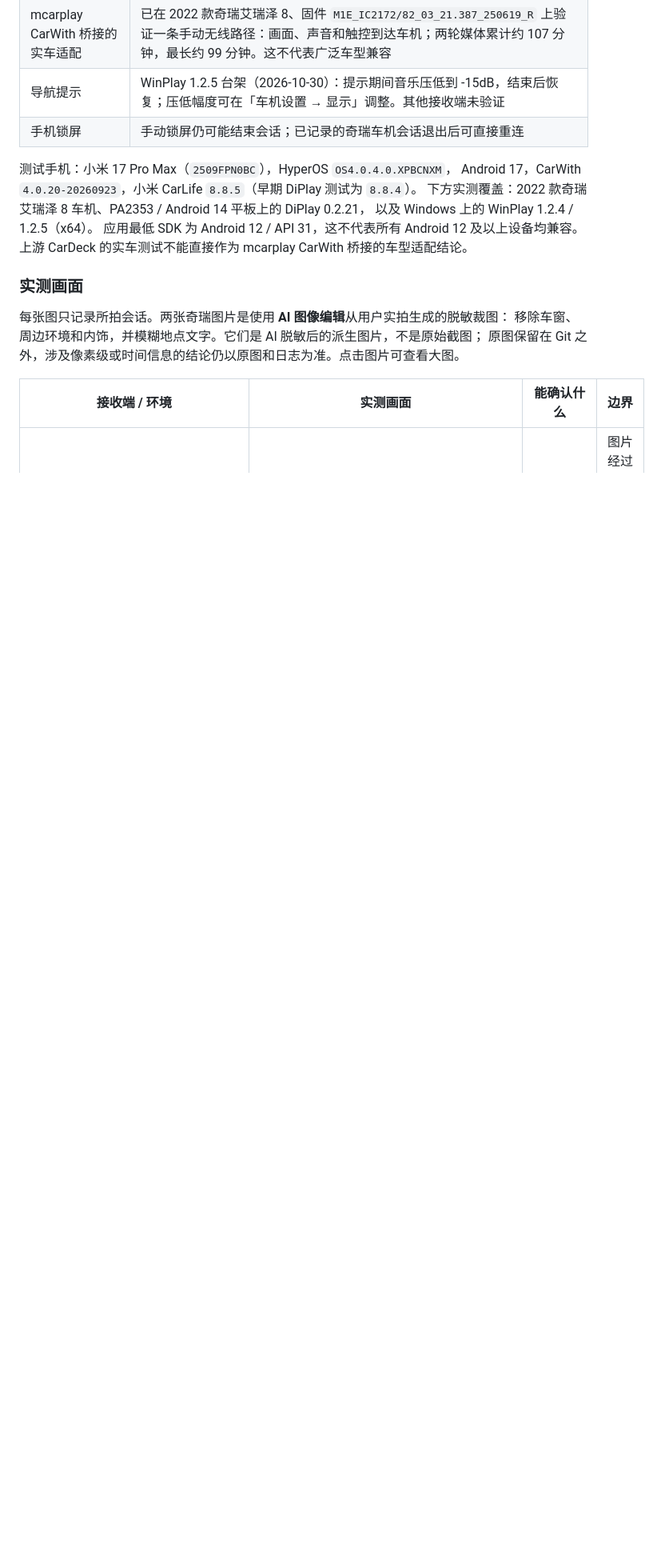
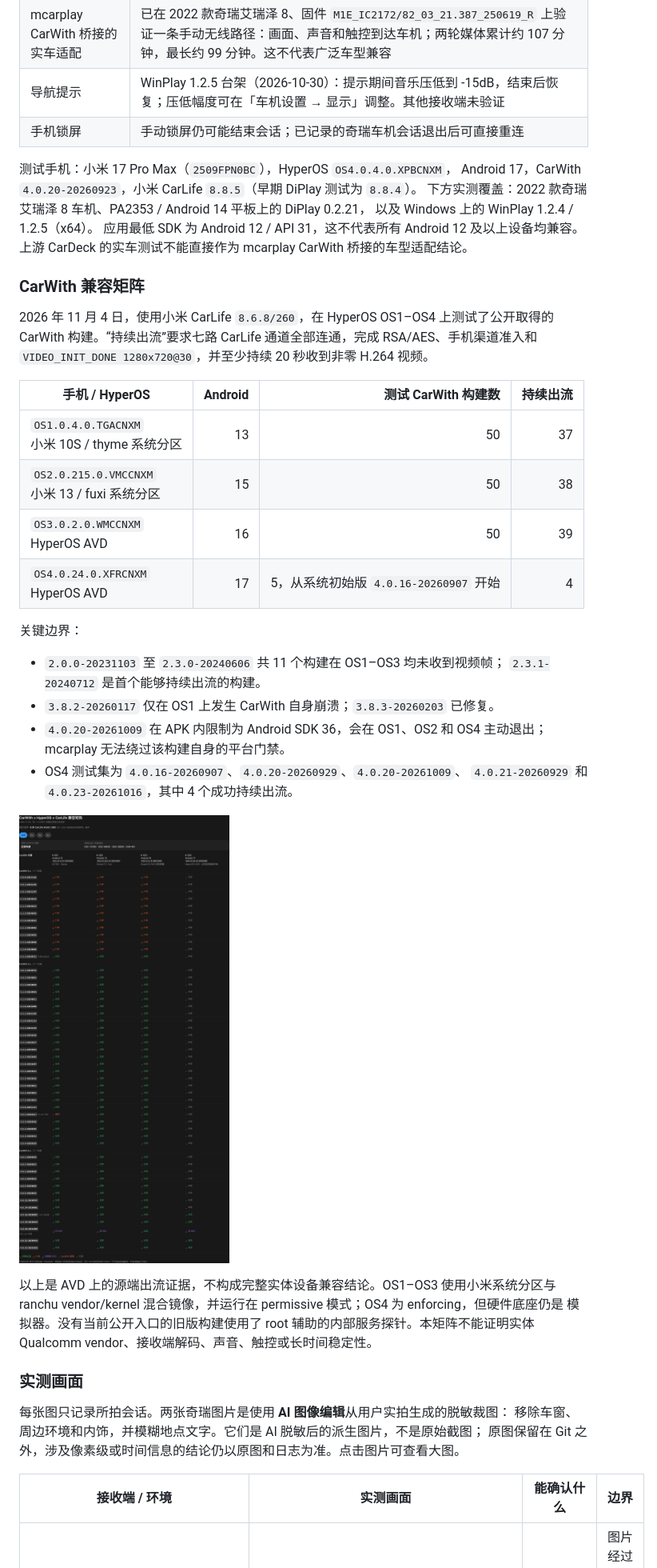
Before and after one commit to wangxso/mcarplay, a Markdown page: README.zh-CN.md, the part around one of its changes. Shown at 80% size. Drawn GitHub-style; pictures changed too: docs/screenshots/carwith-hyperos-carlife-matrix-2026-11-04.png (added); blank space fills up the shorter version.

```diff
--- a/README.zh-CN.md
+++ b/README.zh-CN.md
@@ -46,6 +47,36 @@ Android 17，CarWith `4.0.20-20260923`，小米 CarLife `8.8.5`（早期 DiPlay
 应用最低 SDK 为 Android 12 / API 31，这不代表所有 Android 12 及以上设备均兼容。
 上游 CarDeck 的实车测试不能直接作为 mcarplay CarWith 桥接的车型适配结论。
 
+### CarWith 兼容矩阵
+
+2026 年 11 月 4 日，使用小米 CarLife `8.6.8/260`，在 HyperOS OS1–OS4 上测试了公开取得的
+CarWith 构建。“持续出流”要求七路 CarLife 通道全部连通，完成 RSA/AES、手机渠道准入和
+`VIDEO_INIT_DONE 1280x720@30`，并至少持续 20 秒收到非零 H.264 视频。
+
+| 手机 / HyperOS | Android | 测试 CarWith 构建数 | 持续出流 |
+| --- | ---: | ---: | ---: |
+| `OS1.0.4.0.TGACNXM`<br>小米 10S / thyme 系统分区 | 13 | 50 | 37 |
+| `OS2.0.215.0.VMCCNXM`<br>小米 13 / fuxi 系统分区 | 15 | 50 | 38 |
+| `OS3.0.2.0.WMCCNXM`<br>HyperOS AVD | 16 | 50 | 39 |
+| `OS4.0.24.0.XFRCNXM`<br>HyperOS AVD | 17 | 5，从系统初始版 `4.0.16-20260907` 开始 | 4 |
+
+关键边界：
+
+- `2.0.0-20231103` 至 `2.3.0-20240606` 共 11 个构建在 OS1–OS3 均未收到视频帧；
+  `2.3.1-20240712` 是首个能够持续出流的构建。
+- `3.8.2-20260117` 仅在 OS1 上发生 CarWith 自身崩溃；`3.8.3-20260203` 已修复。
+- `4.0.20-20261009` 在 APK 内限制为 Android SDK 36，会在 OS1、OS2 和 OS4 主动退出；
+  mcarplay 无法绕过该构建自身的平台门禁。
+- OS4 测试集为 `4.0.16-20260907`、`4.0.20-20260929`、`4.0.20-20261009`、
+  `4.0.21-20260929` 和 `4.0.23-20261016`，其中 4 个成功持续出流。
+
+<a href="docs/screenshots/carwith-hyperos-carlife-matrix-2026-11-04.png"><img src="docs/screenshots/carwith-hyperos-carlife-matrix-2026-11-04.png" width="960" alt="CarWith 2.x 至 4.x 在 HyperOS OS1 至 OS4 上配合小米 CarLife 8.6.8/260 的持续出流矩阵"></a>
+
+以上是 AVD 上的源端出流证据，不构成完整实体设备兼容结论。OS1–OS3 使用小米系统分区与
+ranchu vendor/kernel 混合镜像，并运行在 permissive 模式；OS4 为 enforcing，但硬件底座仍是
+模拟器。没有当前公开入口的旧版构建使用了 root 辅助的内部服务探针。本矩阵不能证明实体
+Qualcomm vendor、接收端解码、声音、触控或长时间稳定性。
+
 ### 实测画面
 
 每张图只记录所拍会话。两张奇瑞图片是使用 **AI 图像编辑**从用户实拍生成的脱敏裁图：
```
Also changed, not shown: other parts of README.zh-CN.md (+4 -3 lines), README.md (+38 -3 lines).
